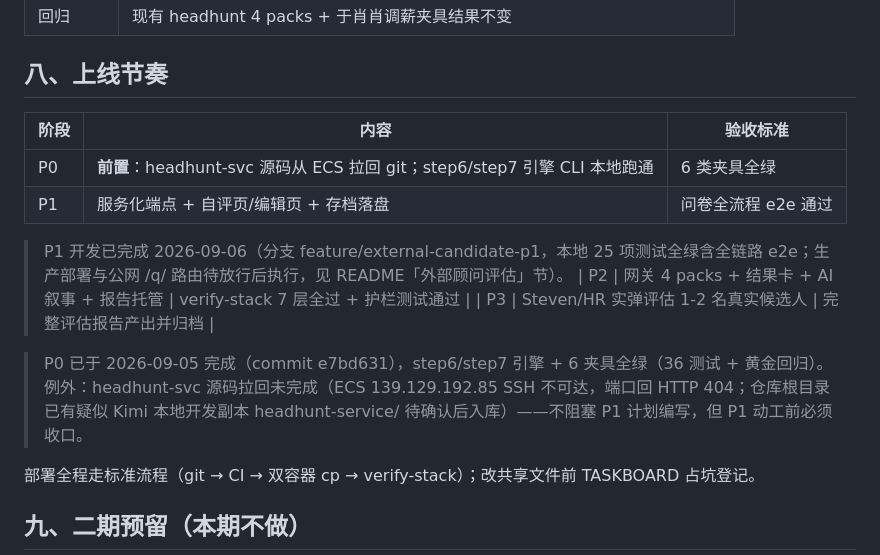
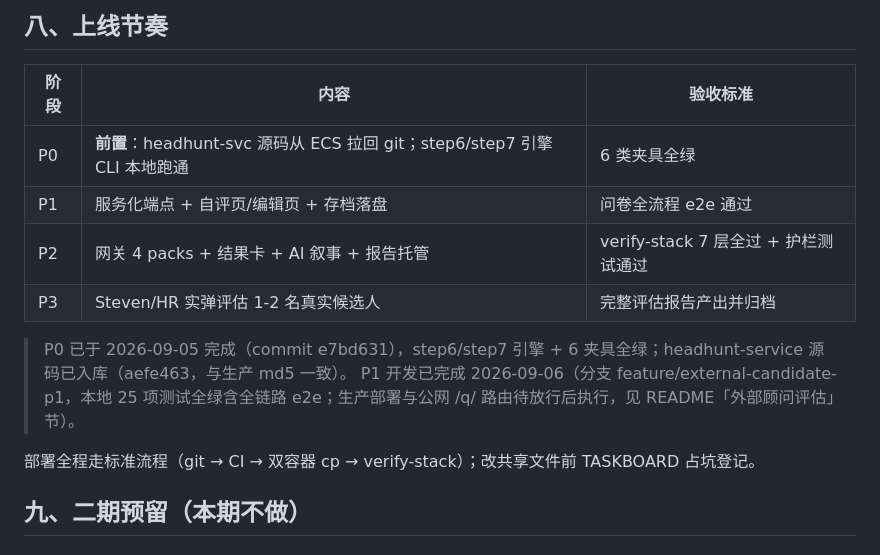
Before and after one commit to jorpeman10-cell/az-ra-talent-mapping, a Markdown page: headhunt_model/外部顾问评估模块设计文档_v1.md, the part around the change. GitHub-like rendering.

Commit message:
docs: fix phase table rendering, refresh P0/P1 completion notes

```diff
--- a/headhunt_model/外部顾问评估模块设计文档_v1.md
+++ b/headhunt_model/外部顾问评估模块设计文档_v1.md
@@ -184,13 +184,11 @@ headhunt-svc /data/candidates/{id}/
 |------|------|---------|
 | P0 | **前置**：headhunt-svc 源码从 ECS 拉回 git；step6/step7 引擎 CLI 本地跑通 | 6 类夹具全绿 |
 | P1 | 服务化端点 + 自评页/编辑页 + 存档落盘 | 问卷全流程 e2e 通过 |
-
-> P1 开发已完成 2026-09-06（分支 feature/external-candidate-p1，本地 25 项测试全绿含全链路 e2e；生产部署与公网 /q/ 路由待放行后执行，见 README「外部顾问评估」节）。
 | P2 | 网关 4 packs + 结果卡 + AI 叙事 + 报告托管 | verify-stack 7 层全过 + 护栏测试通过 |
 | P3 | Steven/HR 实弹评估 1-2 名真实候选人 | 完整评估报告产出并归档 |
 
-> P0 已于 2026-09-05 完成（commit e7bd631），step6/step7 引擎 + 6 夹具全绿（36 测试 + 黄金回归）。
-> 例外：headhunt-svc 源码拉回未完成（ECS 139.129.192.85 SSH 不可达，端口回 HTTP 404；仓库根目录已有疑似 Kimi 本地开发副本 headhunt-service/ 待确认后入库）——不阻塞 P1 计划编写，但 P1 动工前必须收口。
+> P0 已于 2026-09-05 完成（commit e7bd631），step6/step7 引擎 + 6 夹具全绿；headhunt-service 源码已入库（aefe463，与生产 md5 一致）。
+> P1 开发已完成 2026-09-06（分支 feature/external-candidate-p1，本地 25 项测试全绿含全链路 e2e；生产部署与公网 /q/ 路由待放行后执行，见 README「外部顾问评估」节）。
 
 部署全程走标准流程（git → CI → 双容器 cp → verify-stack）；改共享文件前 TASKBOARD 占坑登记。
 
```
